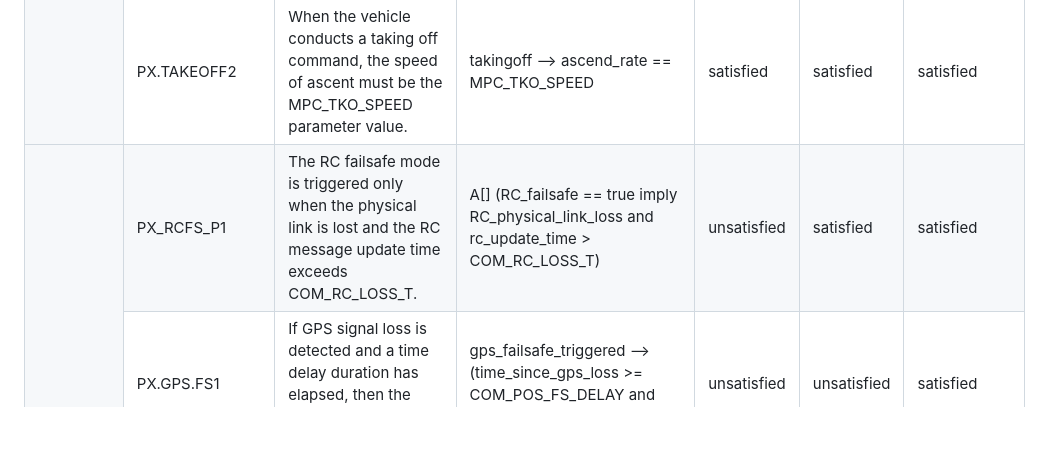
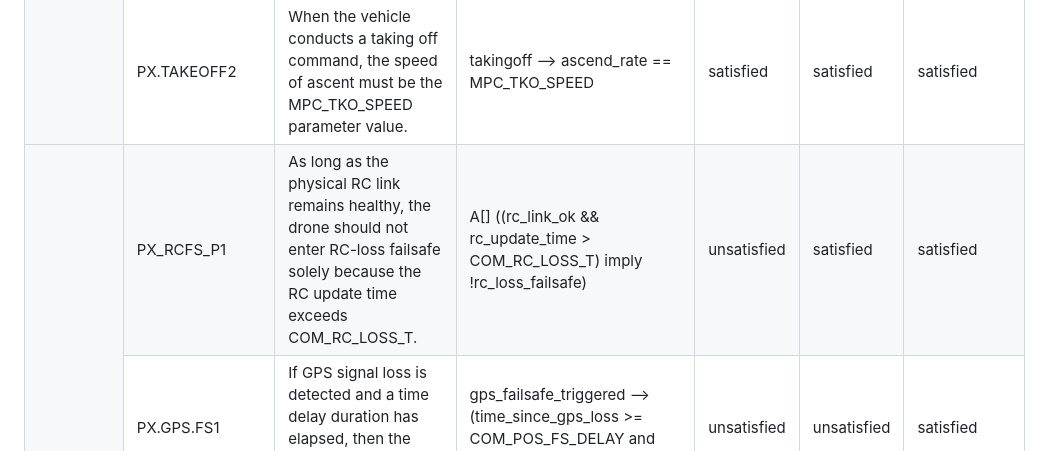
Before and after one commit to Lqs66/RVAT, a Markdown page: properties/tab:px4_properties.md, the part around the change. GitHub-like rendering; blank space fills up the shorter version.

Commit message:
Update description in px4_properties.md

```diff
--- a/properties/tab:px4_properties.md
+++ b/properties/tab:px4_properties.md
@@ -247,8 +247,8 @@ This document lists all specifications and properties discovered by RVAT for PX4
   <tr>
     <td class="tg-baqh" rowspan="4">Failsafe</td>
     <td class="tg-0lax">PX_RCFS_P1</td>
-    <td class="tg-0lax">The RC failsafe mode is triggered only when the physical link is lost and the RC message update time exceeds COM_RC_LOSS_T.</td>
-    <td class="tg-0lax">A[] (RC_failsafe == true imply RC_physical_link_loss and rc_update_time &gt; COM_RC_LOSS_T)</td>
+    <td class="tg-0lax">As long as the physical RC link remains healthy, the drone should not enter RC-loss failsafe solely because the RC update time exceeds COM_RC_LOSS_T.</td>
+    <td class="tg-0lax">A[] ((rc_link_ok && rc_update_time > COM_RC_LOSS_T) imply !rc_loss_failsafe)</td>
     <td class="tg-0lax">unsatisfied</td>
     <td class="tg-0lax">satisfied</td>
     <td class="tg-0lax">satisfied</td>
```
